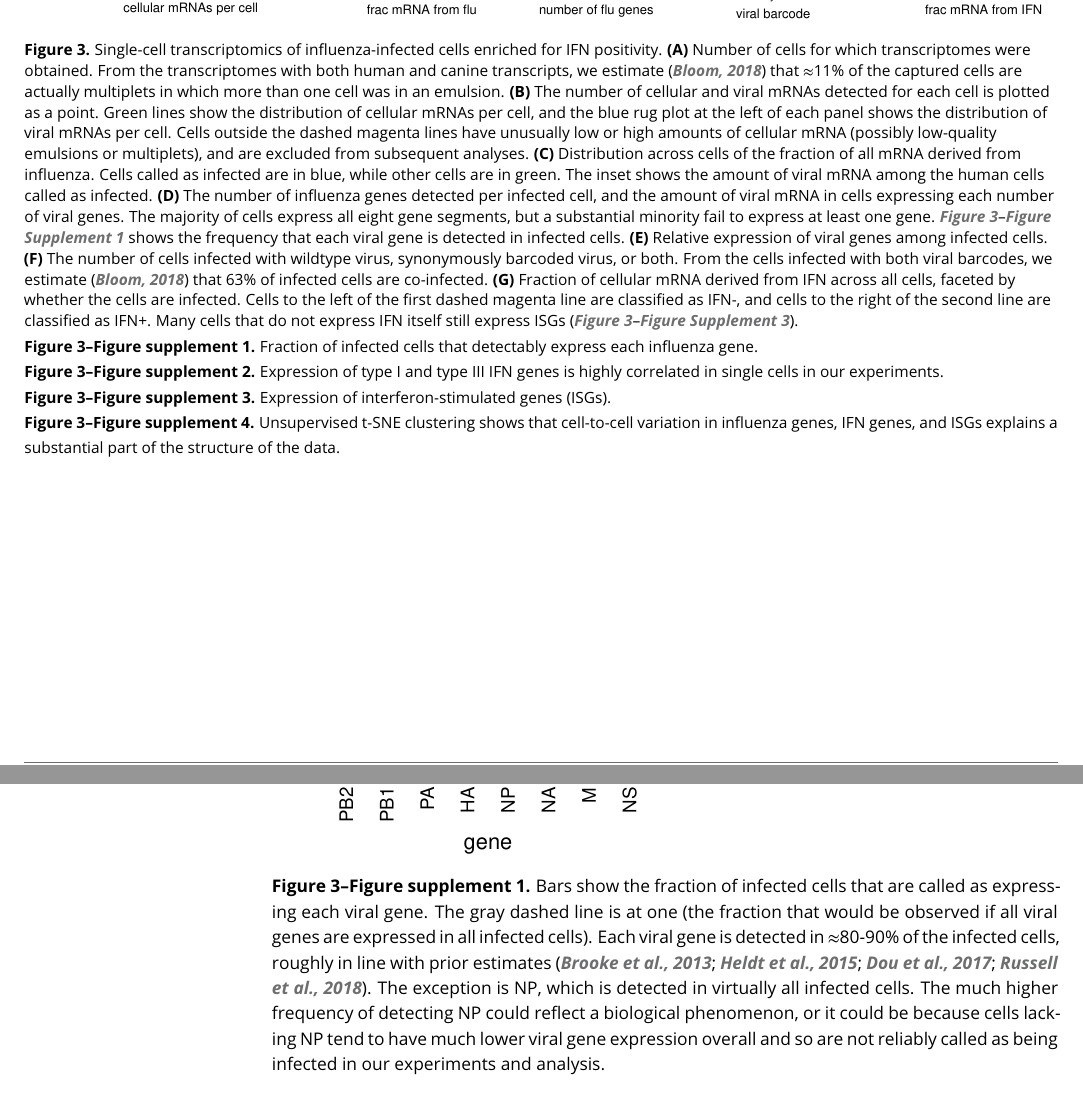
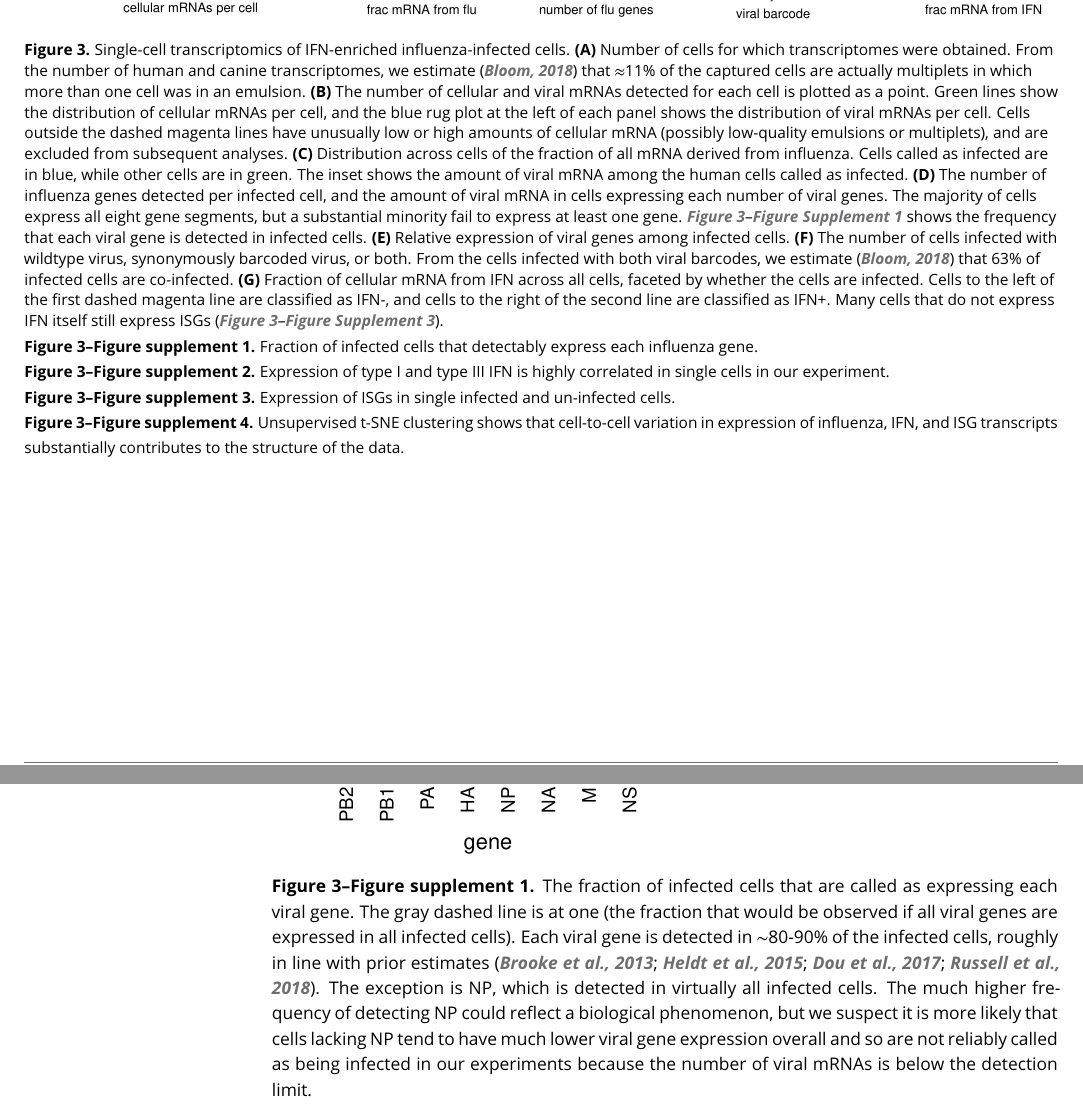
Before and after one commit to jbloomlab/IFNsorted_flu_single_cell, a LaTeX document (paper/paper.tex): two parts of pages 5 and 20 of 27, joined at a grey line, cut so that both start at the same text. Compiled offline with pdfLaTeX.

Commit message:
draft Results section 3: _Transcriptomic analyses of single IFN+ and IFN- influenza-infected cells_

```diff
--- a/paper/paper.tex
+++ b/paper/paper.tex
@@ -245,10 +245,10 @@ Combining this information with the 3'-end sequencing simultaneously determines
 \includegraphics[width=\linewidth, clip=false]{figures/single_cell_figures/p_cell_summary.pdf}
 
 \caption{
-Single-cell transcriptomics of influenza-infected cells enriched for IFN positivity.
+Single-cell transcriptomics of IFN-enriched influenza-infected cells.
 {\bf (A)}
 Number of cells for which transcriptomes were obtained.
-From the transcriptomes with both human and canine transcripts, we estimate~\citep{bloom2018estimating} that $\approx$11\% of the captured cells are actually multiplets in which more than one cell was in an emulsion.
+From the number of human and canine transcriptomes, we estimate~\citep{bloom2018estimating} that $\approx$11\% of the captured cells are actually multiplets in which more than one cell was in an emulsion.
 {\bf (B)} The number of cellular and viral mRNAs detected for each cell is plotted as a point.
 Green lines show the distribution of cellular mRNAs per cell, and the blue rug plot at the left of each panel shows the distribution of viral mRNAs per cell.
 Cells outside the dashed magenta lines have unusually low or high amounts of cellular mRNA (possibly low-quality emulsions or multiplets), and are excluded from subsequent analyses.
@@ -261,50 +261,50 @@ The majority of cells express all eight gene segments, but a substantial minorit
 {\bf (E)} Relative expression of viral genes among infected cells.
 {\bf (F)} The number of cells infected with wildtype virus, synonymously barcoded virus, or both.
 From the cells infected with both viral barcodes, we estimate~\citep{bloom2018estimating} that 63\% of infected cells are co-infected.
-{\bf (G)} Fraction of cellular mRNA derived from IFN across all cells, faceted by whether the cells are infected.
+{\bf (G)} Fraction of cellular mRNA from IFN across all cells, faceted by whether the cells are infected.
 Cells to the left of the first dashed magenta line are classified as IFN-, and cells to the right of the second line are classified as IFN+.
 Many cells that do not express IFN itself still express ISGs (\FIGSUPP[transcriptomics]{ISG}).
 }
 \label{fig:transcriptomics}
 
 \figsupp[Fraction of infected cells that detectably express each influenza gene.]
-{Bars show the fraction of infected cells that are called as expressing each viral gene.
+{The fraction of infected cells that are called as expressing each viral gene.
 The gray dashed line is at one (the fraction that would be observed if all viral genes are expressed in all infected cells).
-Each viral gene is detected in $\approx$80-90\% of the infected cells, roughly in line with prior estimates~\citep{brooke2013most, heldt2015single, dou2017analysis, russell2018extreme}.
+Each viral gene is detected in $\sim$80-90\% of the infected cells, roughly in line with prior estimates~\citep{brooke2013most, heldt2015single, dou2017analysis, russell2018extreme}.
 The exception is NP, which is detected in virtually all infected cells.
-The much higher frequency of detecting NP could reflect a biological phenomenon, or it could be because cells lacking NP tend to have much lower viral gene expression overall and so are not reliably called as being infected in our experiments and analysis.}
+The much higher frequency of detecting NP could reflect a biological phenomenon, but we suspect it is more likely that cells lacking NP tend to have much lower viral gene expression overall and so are not reliably called as being infected in our experiments because the number of viral mRNAs is below the detection limit.}
 {\includegraphics[width=0.5\textwidth]{figures/single_cell_figures/p_frac_has_gene.pdf}}
 \label{figsupp:frac_has_gene}
 
-\figsupp[Expression of type I and type III IFN genes is highly correlated in single cells in our experiments.]
-{The correlation between the fraction of cellular mRNA derived from type I (IFN-$\alpha$ and IFN-$\beta$) and type III (IFN-$\lambda$) IFN in the A549 cells in our experiments.
-Each point represents a single cell.
+\figsupp[Expression of type I and type III IFN is highly correlated in single cells in our experiment.]
+{The correlation between the fraction of cellular mRNA derived from type I and type III IFN in the A549 cells in our single-cell transcriptomics.
+Each point represents one cell.
 The plots are faceted by whether the cells are called as infected, and the Pearson correlation coefficient is shown.
 Because type I and type III IFN expression are highly correlated, for the remainder of the paper we group them together and refer to their combined expression as the level of IFN.
 }
 {\includegraphics[width=0.7\textwidth]{figures/single_cell_figures/p_ifn_genes_corr.pdf}}
 \label{figsupp:type_I_III_correlation}
 
-\figsupp[Expression of interferon-stimulated genes (ISGs).]
+\figsupp[Expression of ISGs in single infected and un-infected cells.]
 {
-For each cell, we quantified ISG expression as the total fraction of cellular mRNAs derived from four prototypical ISGs that are highly expressed A549 cells (IFIT1, ISG15, CCL5, and Mx1).
+For each cell, we quantified ISG expression as the total fraction of cellular mRNAs derived from four prototypical ISGs (IFIT1, ISG15, CCL5, and Mx1).
 {\bf (A)} The histograms show the distribution of ISG expression taken across infected (top) and uninfected (bottom) cells.
 We heuristically classify as ISG+ cells with $>10^{-3}$ of their cellular mRNA from ISGs, and color these cells red.
 Comparison to \FIG{transcriptomics}G shows that substantially more cells are ISG+ than IFN+, both among infected and uninfected cells.
-This is probably because paracrine signaling leads to ISG expression in some cells that are not themselves expressing IFN.
-{\bf (B)} The correlation between the fraction of cellular mRNA derived from IFN and from ISGs.
-Each point represents a single cell, and the Pearson correlation coefficient is shown.
-IFN and ISG expression is more correlated for infected than uninfected cells, probably because in the latter the ISG expression is often due to paracrine signaling that does not induce expression of IFN itself.
-But among both the infected and uninfected populations, there are many cells with high expression of ISGs and little expression of IFN, but very few cells that express high levels of IFN without also substantially expressing ISGs.
+This is probably because paracrine signaling can induce ISG expression in cells that are not themselves expressing IFN~\citep{stetson2006type,honda2006type}.
+{\bf (B)} Correlation between the fraction of cellular mRNA derived from IFN and ISGs.
+Each point represents one cell, and the Pearson correlation coefficient is shown.
+IFN and ISG expression are more correlated for infected than uninfected cells, probably because in the latter the ISG expression more often due to paracrine signaling that does not induce expression of IFN itself.
+Among both the infected and uninfected populations, there are many cells with high expression of ISGs and little expression of IFN, but no cells that express high levels of IFN without also substantially expressing ISGs.
 }
 {\includegraphics[width=0.8\textwidth]{figures/single_cell_figures/p_isg.pdf}}
 \label{figsupp:ISG}
 
-\figsupp[Unsupervised t-SNE clustering shows that cell-to-cell variation in influenza genes, IFN genes, and ISGs explains a substantial part of the structure of the data.]
-{To generate an unbiased representation of the factors that distinguished the transcriptomes of the cells in our experiments, we used unsupervised t-SNE~\citep{maaten2008visualizing} as implemented in \texttt{Monocle}~\citep{qiu2017reversed, trapnell2014dynamics} to generate a two-dimensional representation of the data.
-In the t-SNE plot, each point is a different cell and cells with similar transcriptomes are closer together.
-Each panel shows the same t-SNE plot, but the cells are colored differently in each panel based on the amount of viral, IFN, or ISG mRNA shown on a log (top) or linear (bottom) scale.
-As is clear from this plot, expression of influenza genes, IFN, and ISGs help explain the structure of the data, since cells with high expression of these genes clearly group together.
+\figsupp[Unsupervised t-SNE clustering shows that cell-to-cell variation in expression of influenza, IFN, and ISG transcripts substantially contributes to the structure of the data.]
+{To generate an unbiased representation of the factors that distinguished the transcriptomes of the cells in our experiments, we used unsupervised t-SNE clustering~\citep{maaten2008visualizing} as implemented in \texttt{Monocle}~\citep{qiu2017reversed, trapnell2014dynamics} to generate a two-dimensional representation of the data.
+In the t-SNE plot, each point is a different cell, and cells with similar transcriptomes are closer together.
+Each panel shows the same t-SNE plot, but the cells are colored differently in each panel based on the amount of viral, IFN, or ISG mRNA, shown on a log (top) or linear (bottom) scale.
+As is clear from this plot, expression of influenza, IFN, and ISG genes contributes substantially to the structure of the data, since cells with high expression of these genes clearly group together.
 }
 {\includegraphics[width=\textwidth]{figures/single_cell_figures/p_tsne.pdf}}
 \label{figsupp:tSNE}
```
Also changed, not shown: paper/references.bib (+2 -2 lines), paper/paper.tex (4 more changed lines).
